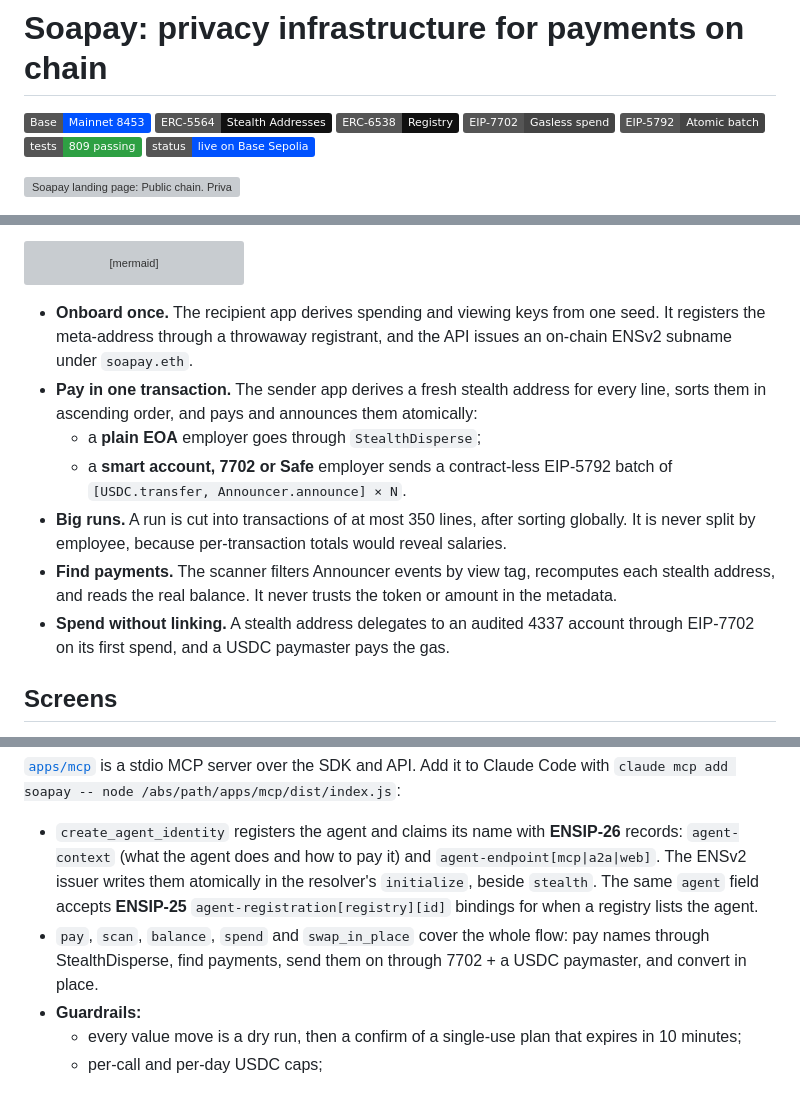
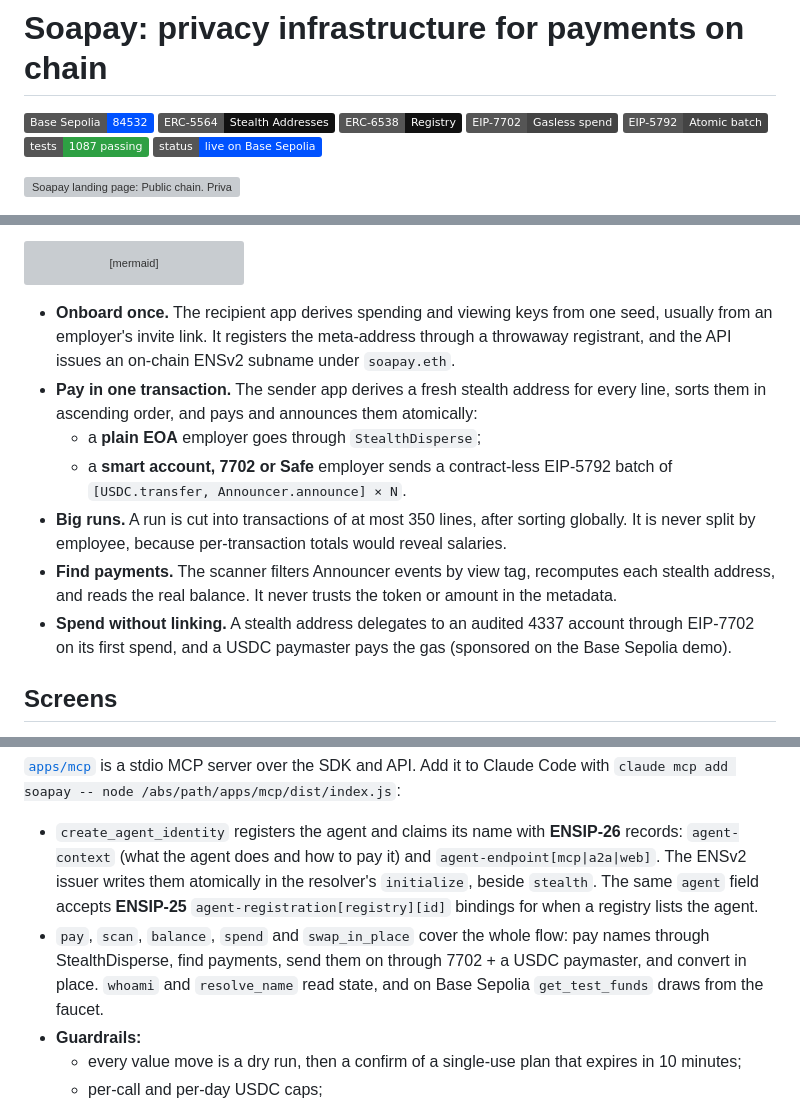
Before and after one commit to easonchai/soapay, a Markdown page: README.md, 3 parts joined by grey strips. Drawn GitHub-style; badges without logos; grey boxes are pictures that could not be loaded.

````diff
--- a/README.md
+++ b/README.md
@@ -1,11 +1,11 @@
 # Soapay: privacy infrastructure for payments on chain
 
-[![Base](https://img.shields.io/badge/Base-Mainnet%208453-0052ff)](https://basescan.org/address/0x55649E01B5Df198D18D95b5cc5051630cfD45564)
+[![Base Sepolia](https://img.shields.io/badge/Base%20Sepolia-84532-0052ff)](https://sepolia.basescan.org/address/0x6B7a1cC570Af2DDd427DA694351438F0FE8039CA)
 [![ERC-5564](https://img.shields.io/badge/ERC--5564-Stealth%20Addresses-111111)](https://eips.ethereum.org/EIPS/eip-5564)
 [![ERC-6538](https://img.shields.io/badge/ERC--6538-Registry-111111)](https://eips.ethereum.org/EIPS/eip-6538)
 [![EIP-7702](https://img.shields.io/badge/EIP--7702-Gasless%20spend-444444)](https://eips.ethereum.org/EIPS/eip-7702)
 [![EIP-5792](https://img.shields.io/badge/EIP--5792-Atomic%20batch-444444)](https://eips.ethereum.org/EIPS/eip-5792)
-[![Tests](https://img.shields.io/badge/tests-809%20passing-2ea043)](#tests)
+[![Tests](https://img.shields.io/badge/tests-1087%20passing-2ea043)](#tests)
 [![Status](https://img.shields.io/badge/status-live%20on%20Base%20Sepolia-0052ff)](https://soapay.up.railway.app/)
 
 [![Soapay landing page: Public chain. Private payments. Every payment lands on a fresh address only the recipient can open](docs/demo-screens/landing-hero.png)](https://soapay.up.railway.app/)
@@ -121,13 +128,13 @@ flowchart LR
   RA -->|"7702 auth + userOp, USDC paymaster"| ST
 ```
 
-- **Onboard once.** The recipient app derives spending and viewing keys from one seed. It registers the meta-address through a throwaway registrant, and the API issues an on-chain ENSv2 subname under `soapay.eth`.
+- **Onboard once.** The recipient app derives spending and viewing keys from one seed, usually from an employer's invite link. It registers the meta-address through a throwaway registrant, and the API issues an on-chain ENSv2 subname under `soapay.eth`.
 - **Pay in one transaction.** The sender app derives a fresh stealth address for every line, sorts them in ascending order, and pays and announces them atomically:
   - a **plain EOA** employer goes through `StealthDisperse`;
   - a **smart account, 7702 or Safe** employer sends a contract-less EIP-5792 batch of `[USDC.transfer, Announcer.announce] × N`.
 - **Big runs.** A run is cut into transactions of at most 350 lines, after sorting globally. It is never split by employee, because per-transaction totals would reveal salaries.
 - **Find payments.** The scanner filters Announcer events by view tag, recomputes each stealth address, and reads the real balance. It never trusts the token or amount in the metadata.
-- **Spend without linking.** A stealth address delegates to an audited 4337 account through EIP-7702 on its first spend, and a USDC paymaster pays the gas.
+- **Spend without linking.** A stealth address delegates to an audited 4337 account through EIP-7702 on its first spend, and a USDC paymaster pays the gas (sponsored on the Base Sepolia demo).
 
 ## Screens
 
@@ -229,7 +236,7 @@ ISSUER_PRIVATE_KEY=0x... pnpm ensv2:issue-demo alice # issue, resolve, rotate, r
 [`apps/mcp`](apps/mcp) is a stdio MCP server over the SDK and API. Add it to Claude Code with `claude mcp add soapay -- node /abs/path/apps/mcp/dist/index.js`:
 
 - `create_agent_identity` registers the agent and claims its name with **ENSIP-26** records: `agent-context` (what the agent does and how to pay it) and `agent-endpoint[mcp|a2a|web]`. The ENSv2 issuer writes them atomically in the resolver's `initialize`, beside `stealth`. The same `agent` field accepts **ENSIP-25** `agent-registration[registry][id]` bindings for when a registry lists the agent.
-- `pay`, `scan`, `balance`, `spend` and `swap_in_place` cover the whole flow: pay names through StealthDisperse, find payments, send them on through 7702 + a USDC paymaster, and convert in place.
+- `pay`, `scan`, `balance`, `spend` and `swap_in_place` cover the whole flow: pay names through StealthDisperse, find payments, send them on through 7702 + a USDC paymaster, and convert in place. `whoami` and `resolve_name` read state, and on Base Sepolia `get_test_funds` draws from the faucet.
 - **Guardrails:**
   - every value move is a dry run, then a confirm of a single-use plan that expires in 10 minutes;
   - per-call and per-day USDC caps;
````
Also changed, not shown: other parts of README.md (+49 -25 lines).
